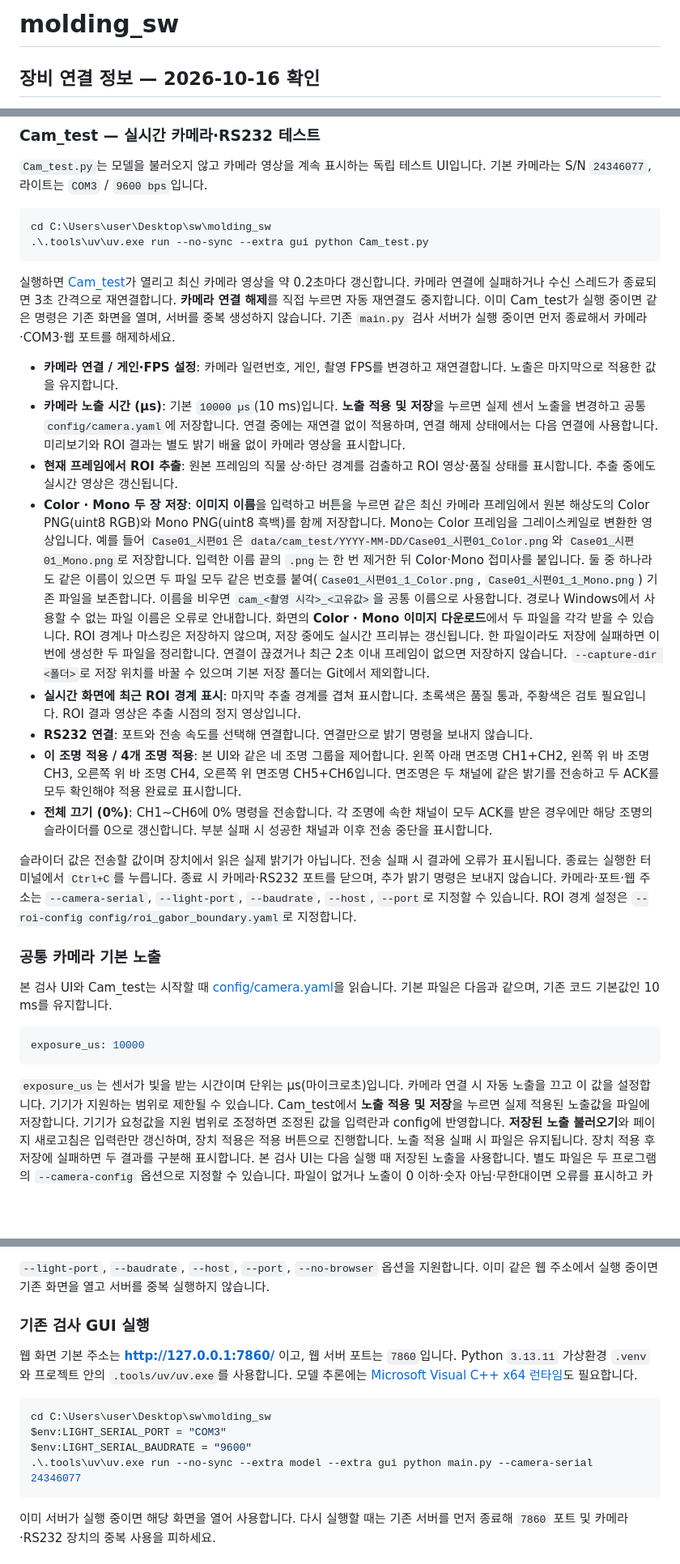
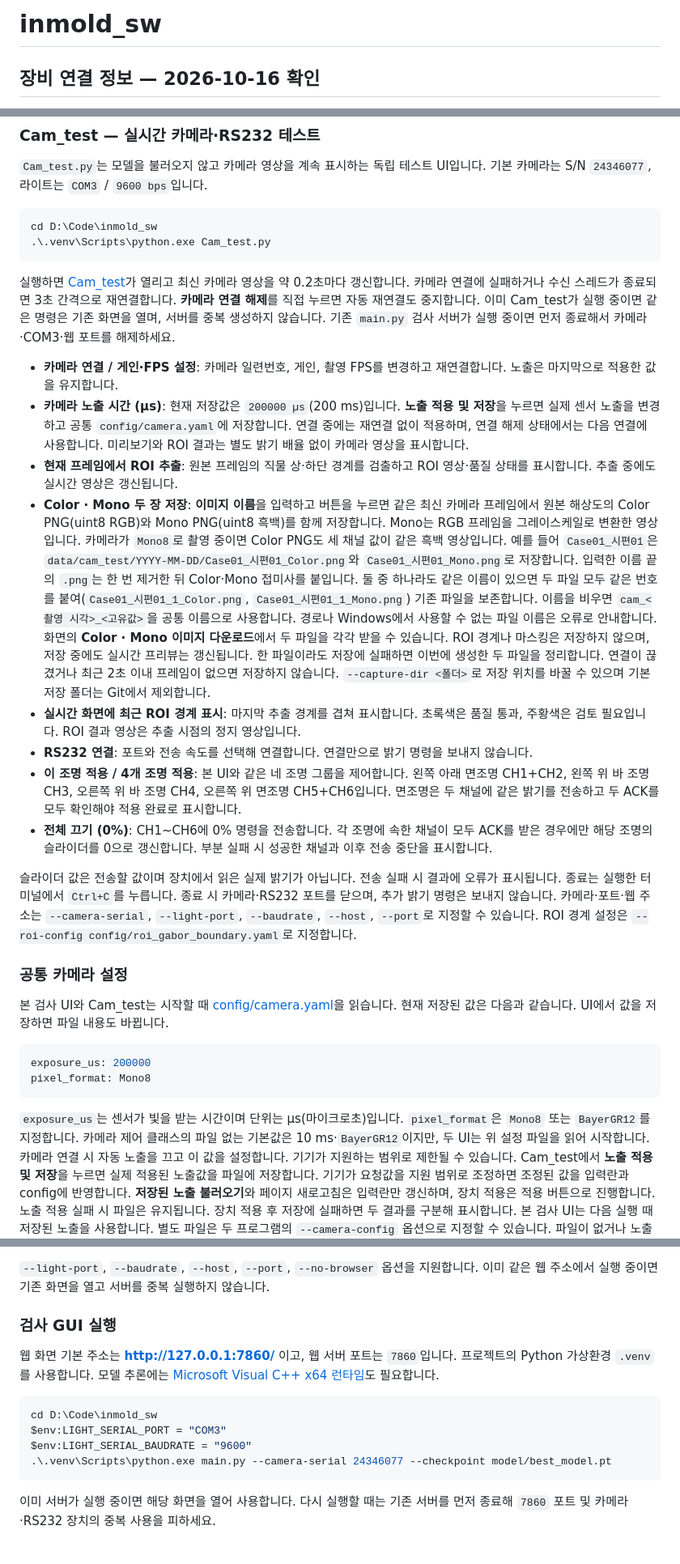
Before and after one commit to sepengsu/inmold_sw, a Markdown page: README.md, 3 parts joined by grey strips. Shown at 81% size. GitHub-like rendering; blank space fills up the shorter version.

````diff
--- a/README.md
+++ b/README.md
@@ -1,4 +1,4 @@
-# molding_sw
+# inmold_sw
 
 ## 장비 연결 정보 — 2026-10-16 확인
 
@@ -59,8 +59,8 @@ Windows에서 `COM1`~`COM6`이 조회됐으며, 이 프로그램은 위의 `COM3
 기본 카메라는 S/N `24346077`, 라이트는 `COM3` / `9600 bps`입니다.
 
 ```powershell
-cd C:\Users\user\Desktop\sw\molding_sw
-.\.tools\uv\uv.exe run --no-sync --extra gui python Cam_test.py
+cd D:\Code\inmold_sw
+.\.venv\Scripts\python.exe Cam_test.py
 ```
 
 실행하면 [Cam_test](http://127.0.0.1:7860/)가 열리고 최신 카메라 영상을 약 0.2초마다 갱신합니다.
@@ -70,9 +70,9 @@ cd C:\Users\user\Desktop\sw\molding_sw
 기존 `main.py` 검사 서버가 실행 중이면 먼저 종료해서 카메라·COM3·웹 포트를 해제하세요.
 
 - **카메라 연결 / 게인·FPS 설정**: 카메라 일련번호, 게인, 촬영 FPS를 변경하고 재연결합니다. 노출은 마지막으로 적용한 값을 유지합니다.
-- **카메라 노출 시간 (µs)**: 기본 `10000 µs`(10 ms)입니다. **노출 적용 및 저장**을 누르면 실제 센서 노출을 변경하고 공통 `config/camera.yaml`에 저장합니다. 연결 중에는 재연결 없이 적용하며, 연결 해제 상태에서는 다음 연결에 사용합니다. 미리보기와 ROI 결과는 별도 밝기 배율 없이 카메라 영상을 표시합니다.
+- **카메라 노출 시간 (µs)**: 현재 저장값은 `200000 µs`(200 ms)입니다. **노출 적용 및 저장**을 누르면 실제 센서 노출을 변경하고 공통 `config/camera.yaml`에 저장합니다. 연결 중에는 재연결 없이 적용하며, 연결 해제 상태에서는 다음 연결에 사용합니다. 미리보기와 ROI 결과는 별도 밝기 배율 없이 카메라 영상을 표시합니다.
 - **현재 프레임에서 ROI 추출**: 원본 프레임의 직물 상·하단 경계를 검출하고 ROI 영상·품질 상태를 표시합니다. 추출 중에도 실시간 영상은 갱신됩니다.
-- **Color · Mono 두 장 저장**: **이미지 이름**을 입력하고 버튼을 누르면 같은 최신 카메라 프레임에서 원본 해상도의 Color PNG(uint8 RGB)와 Mono PNG(uint8 흑백)를 함께 저장합니다. Mono는 Color 프레임을 그레이스케일로 변환한 영상입니다. 예를 들어 `Case01_시편01`은 `data/cam_test/YYYY-MM-DD/Case01_시편01_Color.png`와 `Case01_시편01_Mono.png`로 저장합니다. 입력한 이름 끝의 `.png`는 한 번 제거한 뒤 Color·Mono 접미사를 붙입니다. 둘 중 하나라도 같은 이름이 있으면 두 파일 모두 같은 번호를 붙여(`Case01_시편01_1_Color.png`, `Case01_시편01_1_Mono.png`) 기존 파일을 보존합니다. 이름을 비우면 `cam_<촬영 시각>_<고유값>`을 공통 이름으로 사용합니다. 경로나 Windows에서 사용할 수 없는 파일 이름은 오류로 안내합니다. 화면의 **Color · Mono 이미지 다운로드**에서 두 파일을 각각 받을 수 있습니다. ROI 경계나 마스킹은 저장하지 않으며, 저장 중에도 실시간 프리뷰는 갱신됩니다. 한 파일이라도 저장에 실패하면 이번에 생성한 두 파일을 정리합니다. 연결이 끊겼거나 최근 2초 이내 프레임이 없으면 저장하지 않습니다. `--capture-dir <폴더>`로 저장 위치를 바꿀 수 있으며 기본 저장 폴더는 Git에서 제외합니다.
+- **Color · Mono 두 장 저장**: **이미지 이름**을 입력하고 버튼을 누르면 같은 최신 카메라 프레임에서 원본 해상도의 Color PNG(uint8 RGB)와 Mono PNG(uint8 흑백)를 함께 저장합니다. Mono는 RGB 프레임을 그레이스케일로 변환한 영상입니다. 카메라가 `Mono8`로 촬영 중이면 Color PNG도 세 채널 값이 같은 흑백 영상입니다. 예를 들어 `Case01_시편01`은 `data/cam_test/YYYY-MM-DD/Case01_시편01_Color.png`와 `Case01_시편01_Mono.png`로 저장합니다. 입력한 이름 끝의 `.png`는 한 번 제거한 뒤 Color·Mono 접미사를 붙입니다. 둘 중 하나라도 같은 이름이 있으면 두 파일 모두 같은 번호를 붙여(`Case01_시편01_1_Color.png`, `Case01_시편01_1_Mono.png`) 기존 파일을 보존합니다. 이름을 비우면 `cam_<촬영 시각>_<고유값>`을 공통 이름으로 사용합니다. 경로나 Windows에서 사용할 수 없는 파일 이름은 오류로 안내합니다. 화면의 **Color · Mono 이미지 다운로드**에서 두 파일을 각각 받을 수 있습니다. ROI 경계나 마스킹은 저장하지 않으며, 저장 중에도 실시간 프리뷰는 갱신됩니다. 한 파일이라도 저장에 실패하면 이번에 생성한 두 파일을 정리합니다. 연결이 끊겼거나 최근 2초 이내 프레임이 없으면 저장하지 않습니다. `--capture-dir <폴더>`로 저장 위치를 바꿀 수 있으며 기본 저장 폴더는 Git에서 제외합니다.
 - **실시간 화면에 최근 ROI 경계 표시**: 마지막 추출 경계를 겹쳐 표시합니다. 초록색은 품질 통과, 주황색은 검토 필요입니다. ROI 결과 영상은 추출 시점의 정지 영상입니다.
 - **RS232 연결**: 포트와 전송 속도를 선택해 연결합니다. 연결만으로 밝기 명령을 보내지 않습니다.
 - **이 조명 적용 / 4개 조명 적용**: 본 UI와 같은 네 조명 그룹을 제어합니다. 왼쪽 아래 면조명 CH1+CH2, 왼쪽 위 바 조명 CH3, 오른쪽 위 바 조명 CH4, 오른쪽 위 면조명 CH5+CH6입니다. 면조명은 두 채널에 같은 밝기를 전송하고 두 ACK를 모두 확인해야 적용 완료로 표시합니다.
@@ -83,16 +83,19 @@ cd C:\Users\user\Desktop\sw\molding_sw
 카메라·포트·웹 주소는 `--camera-serial`, `--light-port`, `--baudrate`, `--host`, `--port`로 지정할 수 있습니다.
 ROI 경계 설정은 `--roi-config config/roi_gabor_boundary.yaml`로 지정합니다.
 
-### 공통 카메라 기본 노출
+### 공통 카메라 설정
 
 본 검사 UI와 Cam_test는 시작할 때 [config/camera.yaml](config/camera.yaml)을 읽습니다.
-기본 파일은 다음과 같으며, 기존 코드 기본값인 10 ms를 유지합니다.
+현재 저장된 값은 다음과 같습니다. UI에서 값을 저장하면 파일 내용도 바뀝니다.
 
 ```yaml
-exposure_us: 10000
+exposure_us: 200000
+pixel_format: Mono8
 ```
 
 `exposure_us`는 센서가 빛을 받는 시간이며 단위는 µs(마이크로초)입니다.
+`pixel_format`은 `Mono8` 또는 `BayerGR12`를 지정합니다. 카메라 제어 클래스의
+파일 없는 기본값은 10 ms·`BayerGR12`이지만, 두 UI는 위 설정 파일을 읽어 시작합니다.
 카메라 연결 시 자동 노출을 끄고 이 값을 설정합니다. 기기가 지원하는 범위로 제한될 수 있습니다.
 Cam_test에서 **노출 적용 및 저장**을 누르면 실제 적용된 노출값을 파일에 저장합니다.
 기기가 요청값을 지원 범위로 조정하면 조정된 값을 입력란과 config에 반영합니다.
@@ -177,17 +180,17 @@ ACK 실패 시 이후 채널 전송을 중단하고 성공한 채널까지 표
 `--light-port`, `--baudrate`, `--host`, `--port`, `--no-browser` 옵션을 지원합니다.
 이미 같은 웹 주소에서 실행 중이면 기존 화면을 열고 서버를 중복 실행하지 않습니다.
 
-### 기존 검사 GUI 실행
+### 검사 GUI 실행
 
 웹 화면 기본 주소는 **[http://127.0.0.1:7860/](http://127.0.0.1:7860/)** 이고, 웹 서버 포트는 `7860`입니다.
-Python `3.13.11` 가상환경 `.venv`와 프로젝트 안의 `.tools/uv/uv.exe`를 사용합니다.
+프로젝트의 Python 가상환경 `.venv`를 사용합니다.
 모델 추론에는 [Microsoft Visual C++ x64 런타임](https://aka.ms/vc14/vc_redist.x64.exe)도 필요합니다.
 
 ```powershell
-cd C:\Users\user\Desktop\sw\molding_sw
+cd D:\Code\inmold_sw
 $env:LIGHT_SERIAL_PORT = "COM3"
 $env:LIGHT_SERIAL_BAUDRATE = "9600"
-.\.tools\uv\uv.exe run --no-sync --extra model --extra gui python main.py --camera-serial 24346077
+.\.venv\Scripts\python.exe main.py --camera-serial 24346077 --checkpoint model/best_model.pt
 ```
 
 이미 서버가 실행 중이면 해당 화면을 열어 사용합니다. 다시 실행할 때는 기존 서버를 먼저 종료해
````
Also changed, not shown: other parts of README.md (+39 -28 lines).
